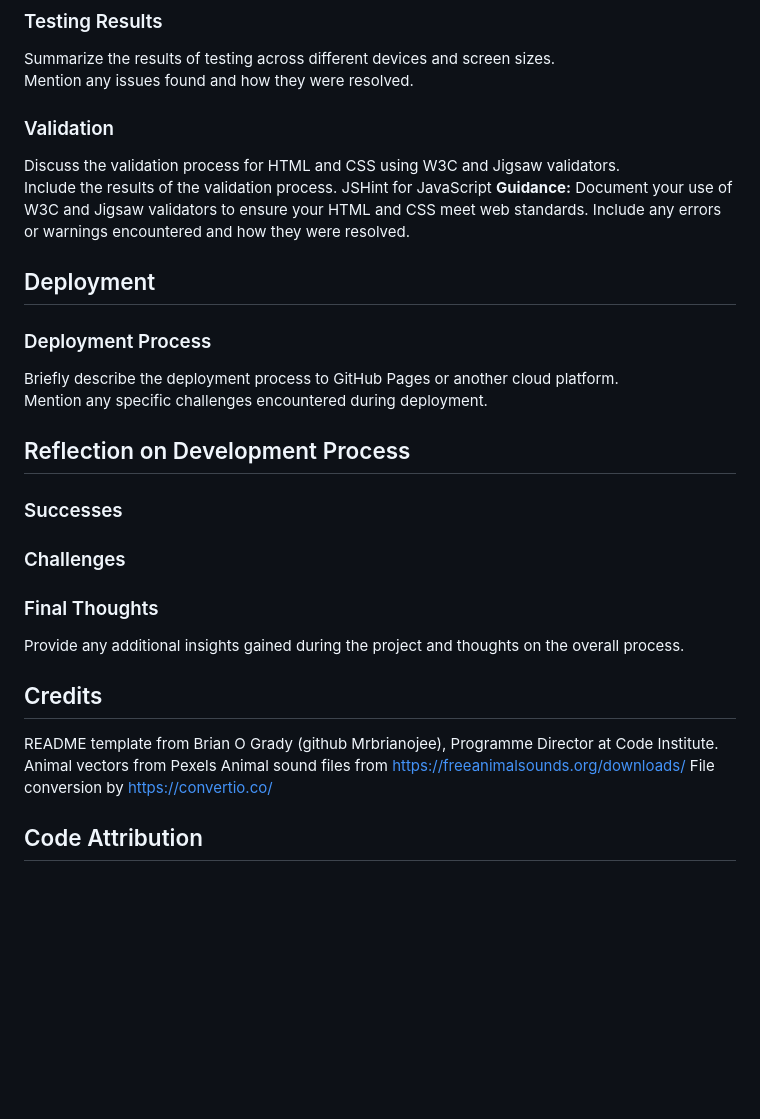
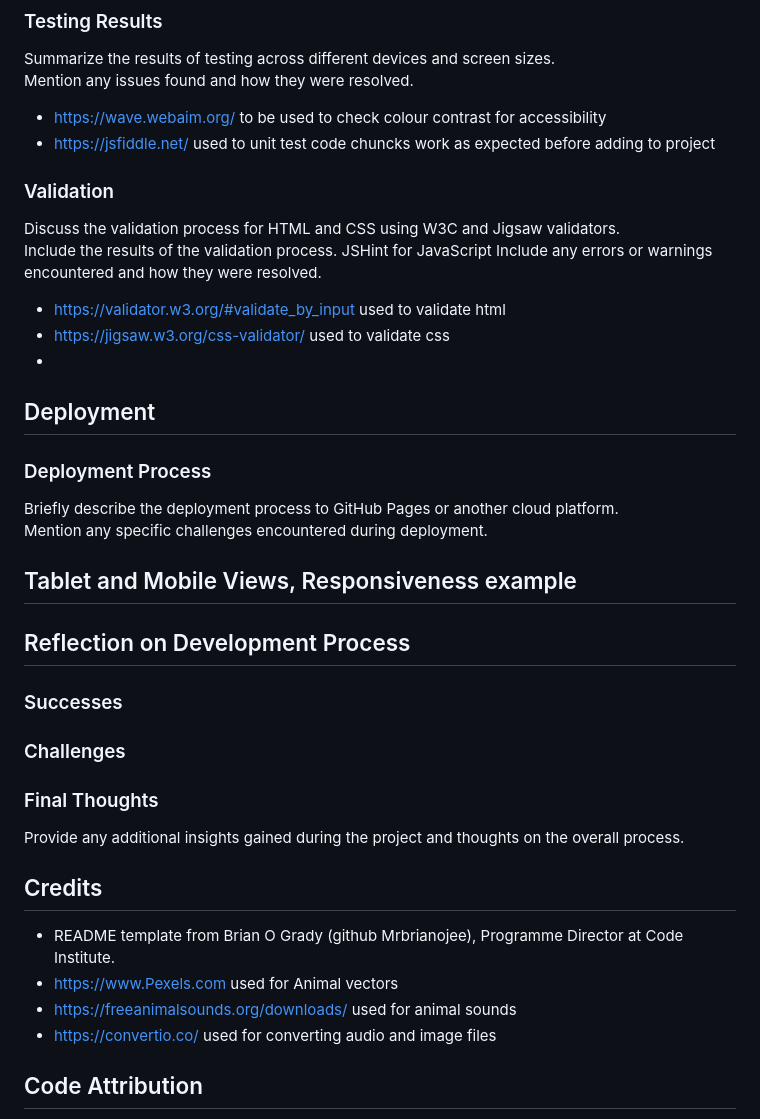
Before and after one commit to Joanne1980/Name-the-animal, a Markdown page: README.md, the part around one of its changes. GitHub-like rendering; blank space fills up the shorter version.

```diff
--- a/README.md
+++ b/README.md
@@ -59,18 +85,25 @@ Include any advanced features you implemented: Should User Stories Implementatio
 ### Testing Results
 Summarize the results of testing across different devices and screen sizes.
 Mention any issues found and how they were resolved.
+- https://wave.webaim.org/ to be used to check colour contrast for accessibility
+- https://jsfiddle.net/ used to unit test code chuncks work as expected before adding to project
 
 ### Validation
 Discuss the validation process for HTML and CSS using W3C and Jigsaw validators.
 Include the results of the validation process.  JSHint for JavaScript
-**Guidance:** Document your use of W3C and Jigsaw validators to ensure your HTML and CSS meet web standards. Include any errors or warnings encountered and how they were resolved.
+Include any errors or warnings encountered and how they were resolved.
 
+- https://validator.w3.org/#validate_by_input used to validate html
+- https://jigsaw.w3.org/css-validator/ used to validate css
+-
 
 ## Deployment
 
 ### Deployment Process
 Briefly describe the deployment process to GitHub Pages or another cloud platform.
 Mention any specific challenges encountered during deployment.
+
+## Tablet and Mobile Views, Responsiveness example
 
 ## Reflection on Development Process
 
@@ -85,10 +118,10 @@ Provide any additional insights gained during the project and thoughts on the ov
 
 
 ## Credits
-README template from Brian O Grady (github Mrbrianojee), Programme Director at Code Institute.
-Animal vectors from Pexels
-Animal sound files from https://freeanimalsounds.org/downloads/
-File conversion by https://convertio.co/
+- README template from Brian O Grady (github Mrbrianojee), Programme Director at Code Institute.
+- https://www.Pexels.com used for Animal vectors
+- https://freeanimalsounds.org/downloads/ used for animal sounds
+- https://convertio.co/ used for converting audio and image files
 
 
 ## Code Attribution
```
Also changed, not shown: other parts of README.md (+40 -14 lines).
